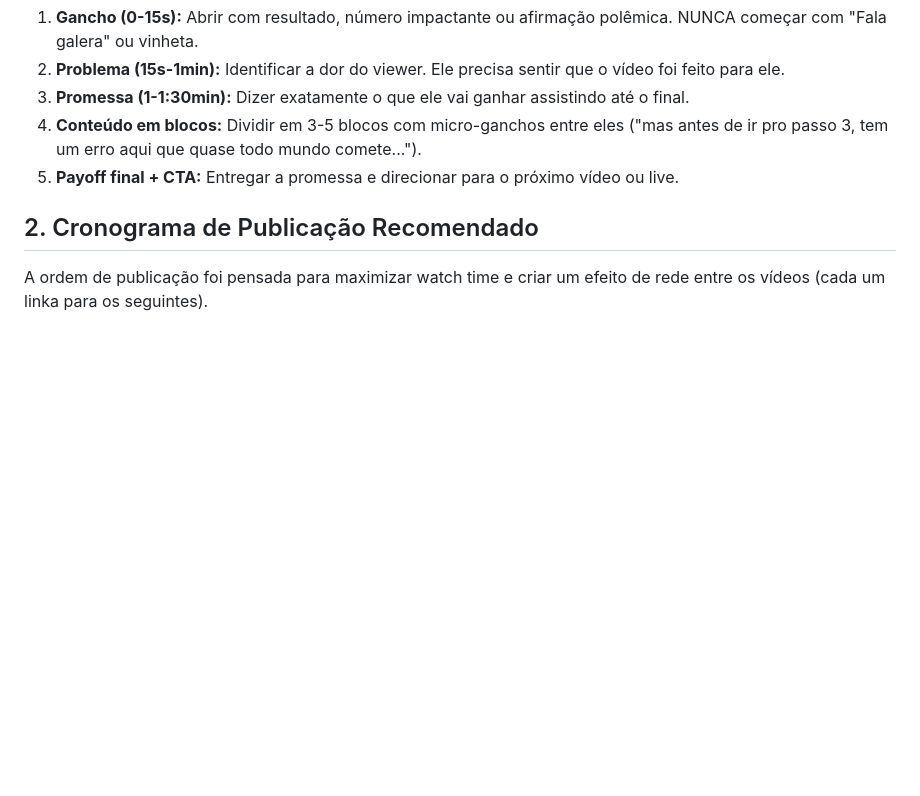
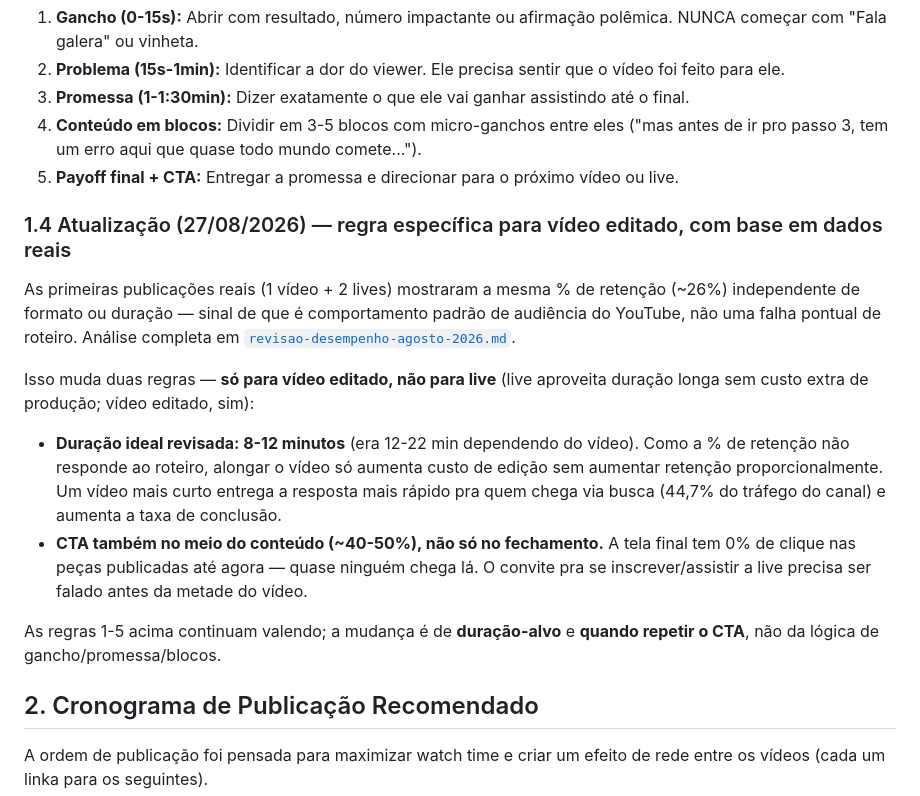
Before and after one commit to Rodrigodrew/chacara, a Markdown page: youtube-strategy/diagnostico-e-cronograma.md, the part around the change. Rendered like a GitHub page; blank space fills up the shorter version.

```diff
--- a/youtube-strategy/diagnostico-e-cronograma.md
+++ b/youtube-strategy/diagnostico-e-cronograma.md
@@ -31,6 +31,17 @@ Cada roteiro segue estas regras de retenção:
 4. **Conteúdo em blocos:** Dividir em 3-5 blocos com micro-ganchos entre eles ("mas antes de ir pro passo 3, tem um erro aqui que quase todo mundo comete...").
 5. **Payoff final + CTA:** Entregar a promessa e direcionar para o próximo vídeo ou live.
 
+### 1.4 Atualização (27/08/2026) — regra específica para vídeo editado, com base em dados reais
+
+As primeiras publicações reais (1 vídeo + 2 lives) mostraram a mesma % de retenção (~26%) independente de formato ou duração — sinal de que é comportamento padrão de audiência do YouTube, não uma falha pontual de roteiro. Análise completa em [`revisao-desempenho-agosto-2026.md`](./revisao-desempenho-agosto-2026.md).
+
+Isso muda duas regras — **só para vídeo editado, não para live** (live aproveita duração longa sem custo extra de produção; vídeo editado, sim):
+
+- **Duração ideal revisada: 8-12 minutos** (era 12-22 min dependendo do vídeo). Como a % de retenção não responde ao roteiro, alongar o vídeo só aumenta custo de edição sem aumentar retenção proporcionalmente. Um vídeo mais curto entrega a resposta mais rápido pra quem chega via busca (44,7% do tráfego do canal) e aumenta a taxa de conclusão.
+- **CTA também no meio do conteúdo (~40-50%), não só no fechamento.** A tela final tem 0% de clique nas peças publicadas até agora — quase ninguém chega lá. O convite pra se inscrever/assistir a live precisa ser falado antes da metade do vídeo.
+
+As regras 1-5 acima continuam valendo; a mudança é de **duração-alvo** e **quando repetir o CTA**, não da lógica de gancho/promessa/blocos.
+
 ## 2. Cronograma de Publicação Recomendado
 
 A ordem de publicação foi pensada para maximizar watch time e criar um efeito de rede entre os vídeos (cada um linka para os seguintes).
```
Also changed, not shown: youtube-strategy/revisao-desempenho-agosto-2026.md (+1 -0 lines), youtube-strategy/roteiros-videos.md (+10 -6 lines).
